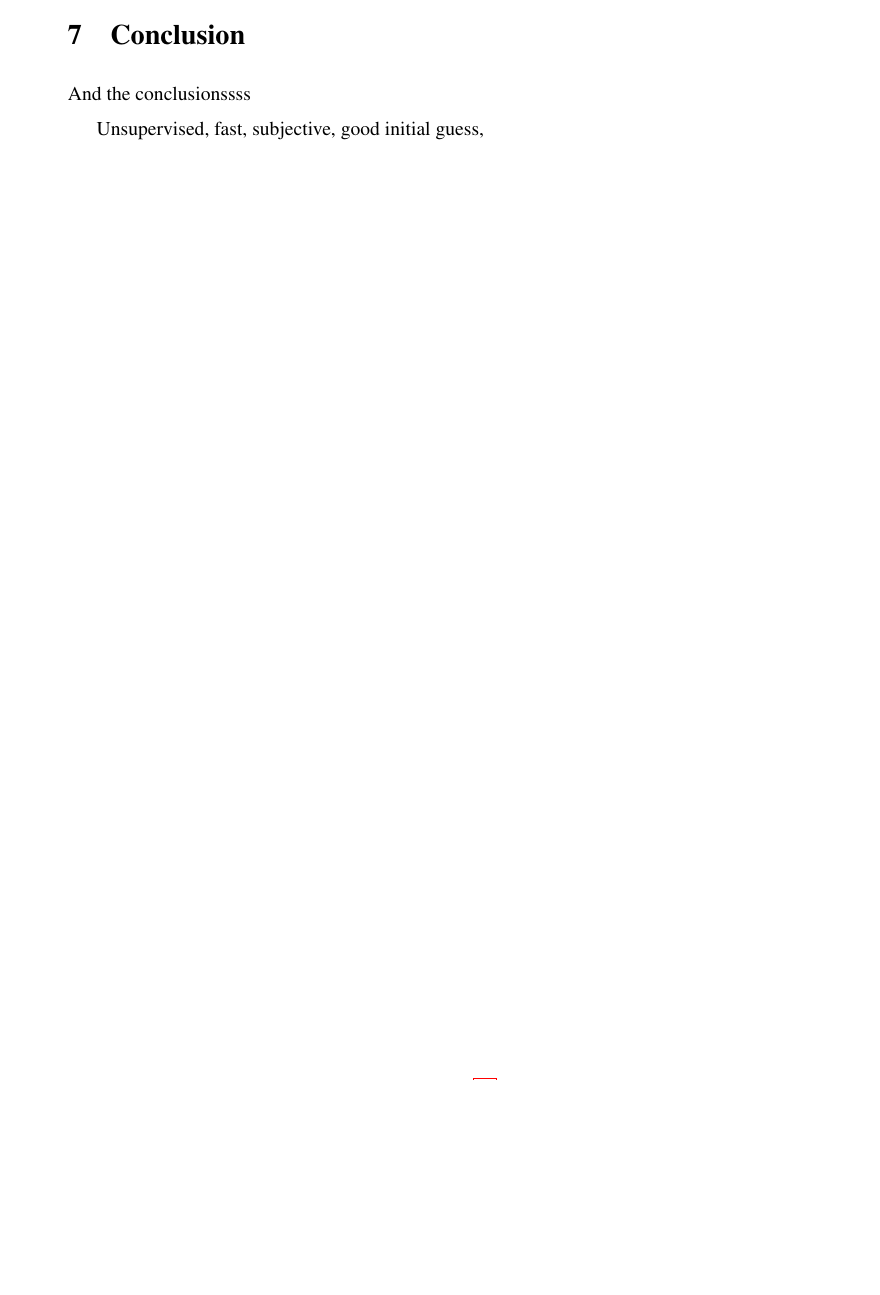
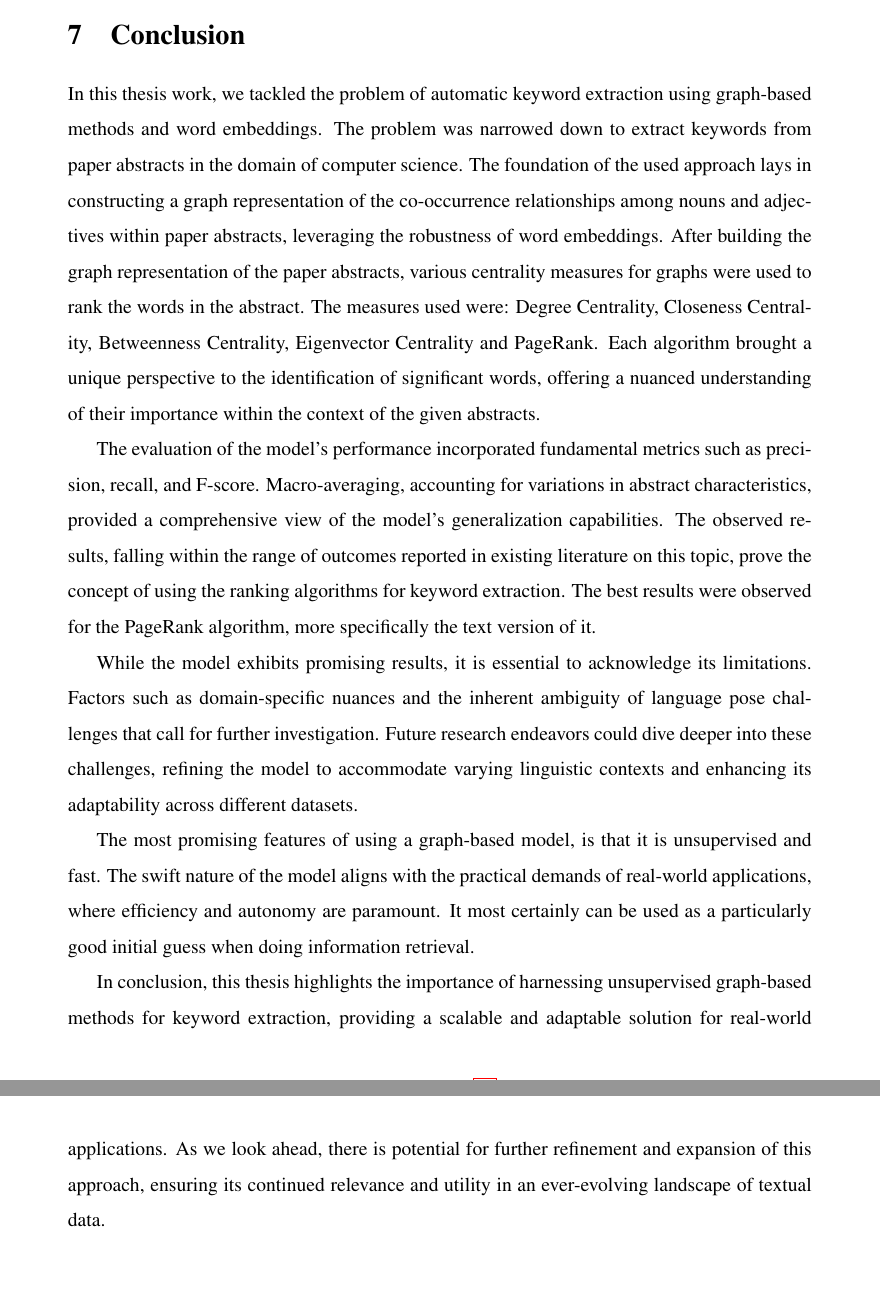
Before and after one commit to DinnoKoluh/keyword_extractor, a LaTeX thesis (paper/thesis.tex): part of page 42 of 45 before the commit and two parts of pages 42 and 43 of 46 after it, the two joined at a grey line, cut so that both start at the same text, the shorter picture padded with empty space. The pictures show the PDF file paper/thesis.pdf that the author committed with the source.

Commit message:
Written the conslusion.

```diff
--- a/paper/thesis.tex
+++ b/paper/thesis.tex
@@ -837,17 +838,23 @@
 		\end{tabular}
 	\end{table}
 
-	The best results were observed for the PageRank ranking algorithm (the TextRank version of it) for the window size of $3$. The low values in precision and recall in no means signify a bad model, as the model correctly found the most important words in the text, but the profound nature of the task is the reason for the values. Concerning the values, having precision and recall in a similar range signifies a balanced performance in terms of correctly identifying true keywords and capturing all true keywords.
+	The best results were observed for the PageRank ranking algorithm (the TextRank version of it) for the window size of $3$. The low values in precision and recall in no means signify a bad model, as the model correctly found the most important words in the text, but the profound nature of the task is the reason for the values. In regards to the values, having precision and recall in a similar range signifies a balanced performance in terms of correctly identifying true keywords and capturing all true keywords.
 
 	We can also mention the good performance of degree centrality ranking even though it takes only into account the node connections, not the edge weights which indicates the importance of the \textit{distributional hypothesis}.
 
 	\newpage
 	\section{Conclusion}
-	And the conclusionssss
+	In this thesis work, we tackled the problem of automatic keyword extraction using graph-based methods and word embeddings. The problem was narrowed down to extract keywords from paper abstracts in the domain of computer science. The foundation of the used approach lays in constructing a graph representation of the co-occurrence relationships among nouns and adjectives within paper abstracts, leveraging the robustness of word embeddings. After building the graph representation of the paper abstracts, various centrality measures for graphs were used to rank the words in the abstract. The measures used were: Degree Centrality, Closeness Centrality, Betweenness Centrality, Eigenvector Centrality and PageRank. Each algorithm brought a unique perspective to the identification of significant words, offering a nuanced understanding of their importance within the context of the given abstracts.
+
+	The evaluation of the model's performance incorporated fundamental metrics such as precision, recall, and F-score. Macro-averaging, accounting for variations in abstract characteristics, provided a comprehensive view of the model's generalization capabilities. The observed results, falling within the range of outcomes reported in existing literature on this topic, prove the concept of using the ranking algorithms for keyword extraction. The best results were observed for the PageRank algorithm, more specifically the text version of it.
+
+	While the model exhibits promising results, it is essential to acknowledge its limitations. Factors such as domain-specific nuances and the inherent ambiguity of language pose challenges that call for further investigation. Future research endeavors could dive deeper into these challenges, refining the model to accommodate varying linguistic contexts and enhancing its adaptability across different datasets.
+
+	The most promising features of using a graph-based model, is that it is unsupervised and fast. The swift nature of the model aligns with the practical demands of real-world applications, where efficiency and autonomy are paramount. It most certainly can be used as a particularly good initial guess when doing information retrieval.
+
+	In conclusion, this thesis highlights the importance of harnessing unsupervised graph-based methods for keyword extraction, providing a scalable and adaptable solution for real-world applications. As we look ahead, there is potential for further refinement and expansion of this approach, ensuring its continued relevance and utility in an ever-evolving landscape of textual data.
 
 
-
-	Unsupervised, fast, subjective, good initial guess,
 
 
 
```
Also changed, not shown: paper/thesis.pdf, paper/thesis.tex (9 more changed lines).
